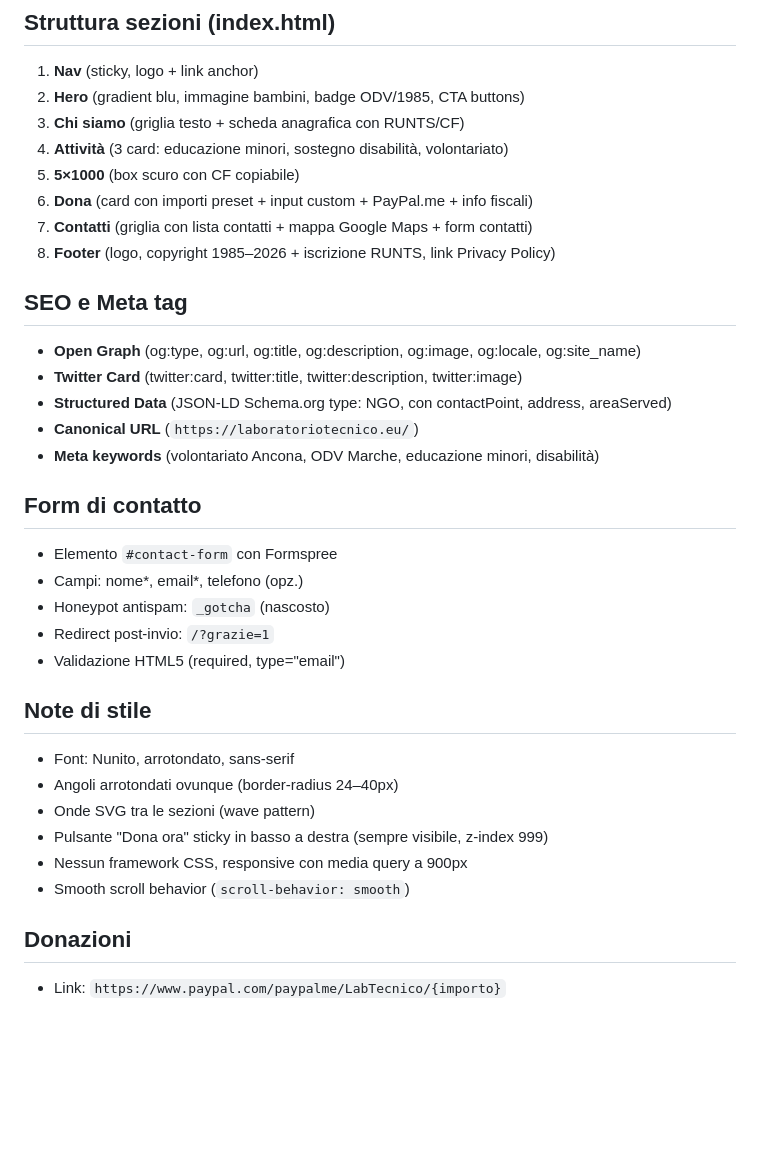
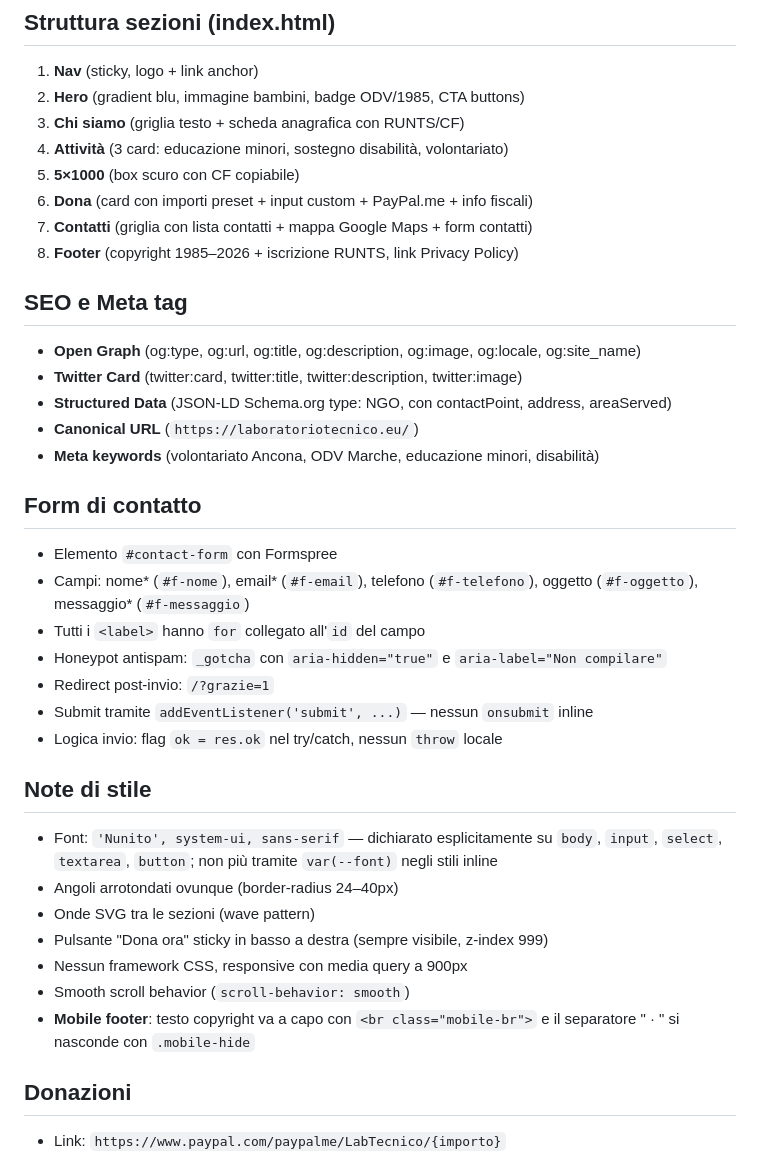
Before and after one commit to laboratoriotecnico/site, a Markdown page: CLAUDE.md, the part around the change. Rendered like a GitHub page; blank space fills up the shorter version.

```diff
--- a/CLAUDE.md
+++ b/CLAUDE.md
@@ -84,7 +84,7 @@ Ospitato su **GitHub Pages** (account: `laboratoriotecnico`) e raggiungibile su
 5. **5×1000** (box scuro con CF copiabile)
 6. **Dona** (card con importi preset + input custom + PayPal.me + info fiscali)
 7. **Contatti** (griglia con lista contatti + mappa Google Maps + form contatti)
-8. **Footer** (logo, copyright 1985–2026 + iscrizione RUNTS, link Privacy Policy)
+8. **Footer** (copyright 1985–2026 + iscrizione RUNTS, link Privacy Policy)
 
 ## SEO e Meta tag
 - **Open Graph** (og:type, og:url, og:title, og:description, og:image, og:locale, og:site_name)
@@ -95,18 +95,21 @@ Ospitato su **GitHub Pages** (account: `laboratoriotecnico`) e raggiungibile su
 
 ## Form di contatto
 - Elemento `#contact-form` con Formspree
-- Campi: nome*, email*, telefono (opz.)
-- Honeypot antispam: `_gotcha` (nascosto)
+- Campi: nome* (`#f-nome`), email* (`#f-email`), telefono (`#f-telefono`), oggetto (`#f-oggetto`), messaggio* (`#f-messaggio`)
+- Tutti i `<label>` hanno `for` collegato all'`id` del campo
+- Honeypot antispam: `_gotcha` con `aria-hidden="true"` e `aria-label="Non compilare"`
 - Redirect post-invio: `/?grazie=1`
-- Validazione HTML5 (required, type="email")
+- Submit tramite `addEventListener('submit', ...)` — nessun `onsubmit` inline
+- Logica invio: flag `ok = res.ok` nel try/catch, nessun `throw` locale
 
 ## Note di stile
-- Font: Nunito, arrotondato, sans-serif
+- Font: `'Nunito', system-ui, sans-serif` — dichiarato esplicitamente su `body`, `input`, `select`, `textarea`, `button`; non più tramite `var(--font)` negli stili inline
 - Angoli arrotondati ovunque (border-radius 24–40px)
 - Onde SVG tra le sezioni (wave pattern)
 - Pulsante "Dona ora" sticky in basso a destra (sempre visibile, z-index 999)
 - Nessun framework CSS, responsive con media query a 900px
 - Smooth scroll behavior (`scroll-behavior: smooth`)
+- **Mobile footer**: testo copyright va a capo con `<br class="mobile-br">` e il separatore " · " si nasconde con `.mobile-hide`
 
 ## Donazioni
 - Link: `https://www.paypal.com/paypalme/LabTecnico/{importo}`
```
